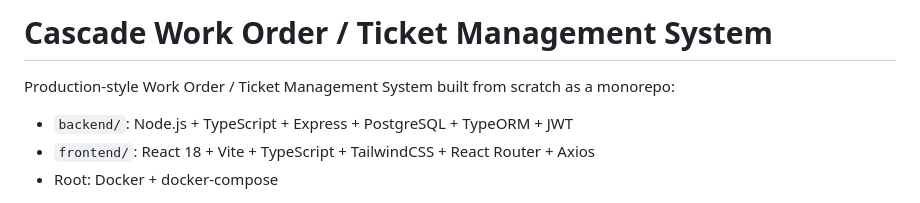
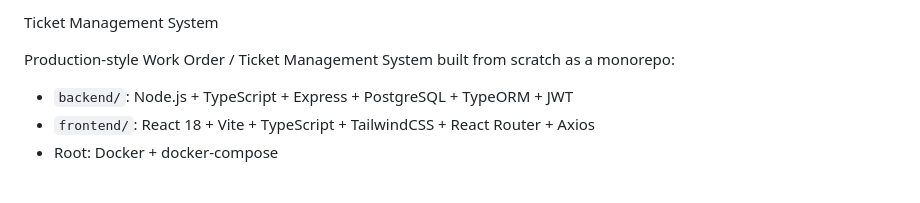
Before and after one commit to PhokaMolabe/Work-Ticket-System, a Markdown page: README.md, the part around the change. GitHub-like rendering.

Commit message:
Update title in README.md

```diff
--- a/README.md
+++ b/README.md
@@ -1,4 +1,4 @@
-# Cascade Work Order / Ticket Management System
+ Ticket Management System
 
 Production-style Work Order / Ticket Management System built from scratch as a monorepo:
 
```
